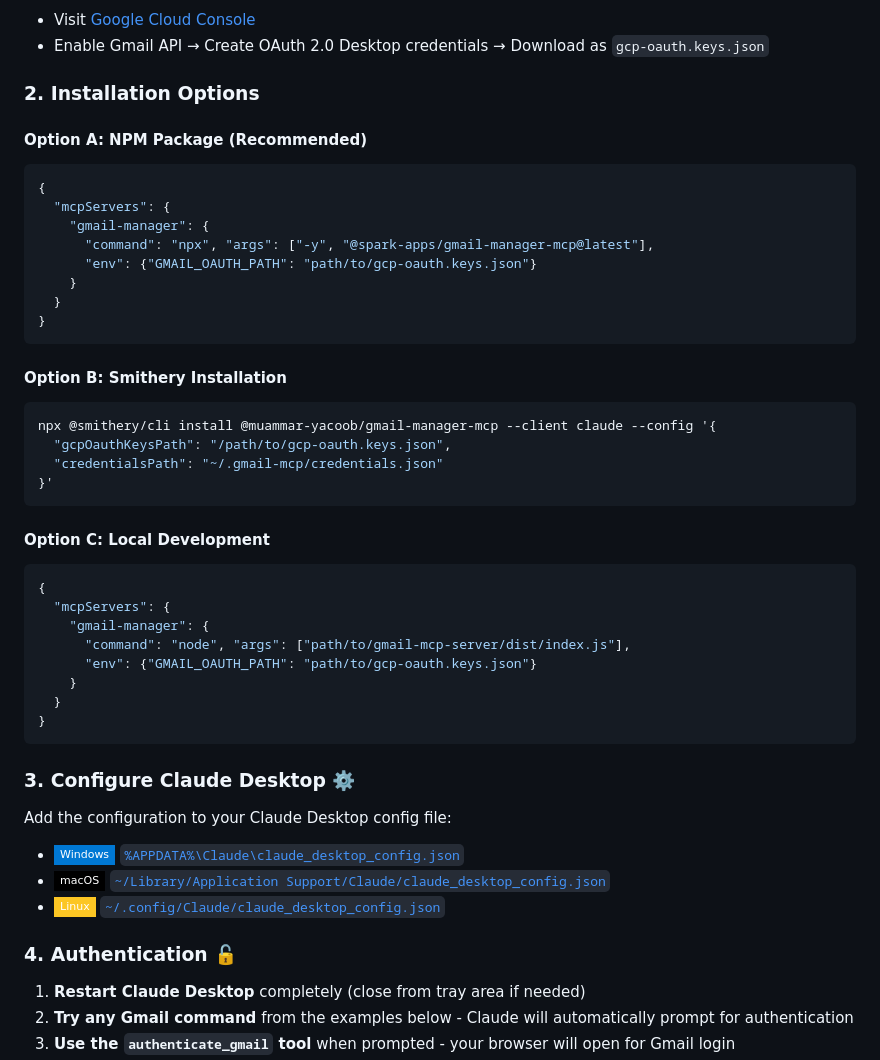
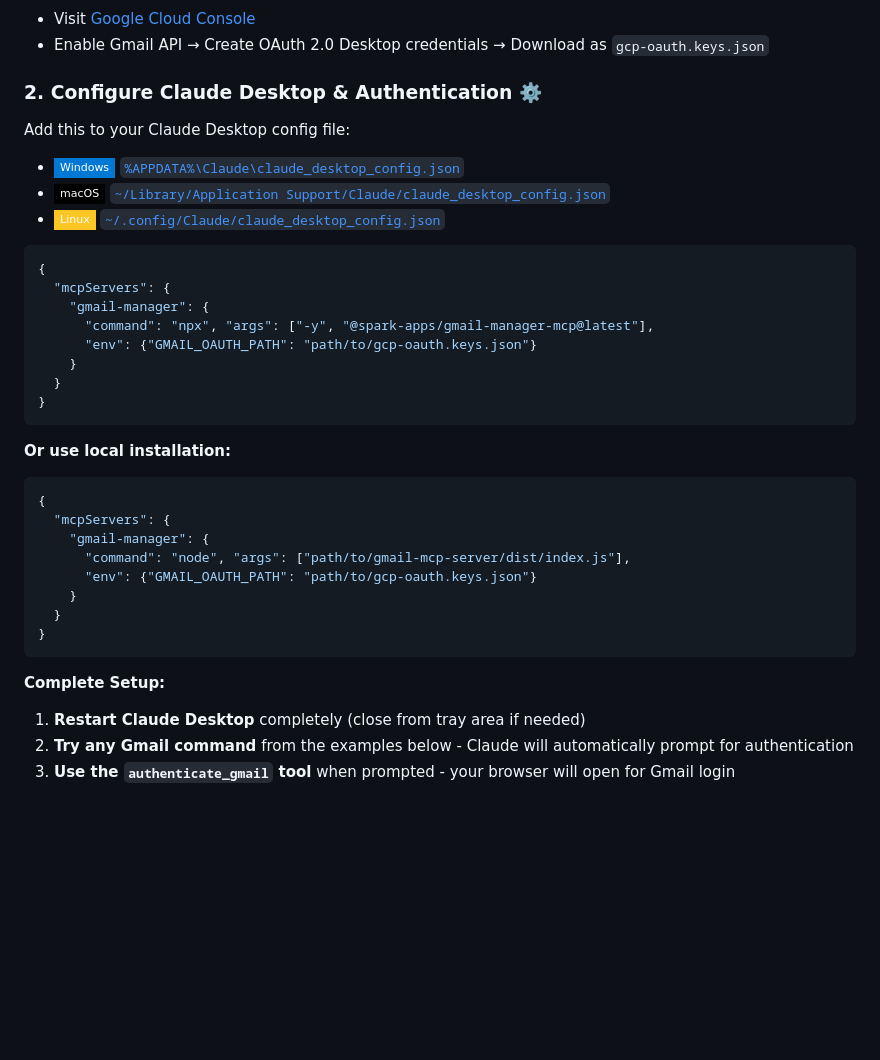
Before and after one commit to muammar-yacoob/GMail-Manager-MCP, a Markdown page: README.md, the part around the change. GitHub-like rendering; badges without logos; blank space fills up the shorter version.

````diff
--- a/README.md
+++ b/README.md
@@ -51,9 +51,13 @@ Perfect for **inbox zero enthusiasts** and anyone drowning in email overload!
 - Visit [Google Cloud Console](https://console.cloud.google.com/)
 - Enable Gmail API → Create OAuth 2.0 Desktop credentials → Download as `gcp-oauth.keys.json`
 
-### 2. Installation Options
+### 2. Configure Claude Desktop & Authentication ⚙️
 
-#### Option A: NPM Package (Recommended)
+Add this to your Claude Desktop config file:
+- ![Windows](https://img.shields.io/badge/Windows-0078D4?style=flat-square&logo=windows&logoColor=white) [`%APPDATA%\Claude\claude_desktop_config.json`](%APPDATA%/Claude/claude_desktop_config.json)
+- ![macOS](https://img.shields.io/badge/macOS-000000?style=flat-square&logo=apple&logoColor=white) [`~/Library/Application Support/Claude/claude_desktop_config.json`](~/Library/Application%20Support/Claude/claude_desktop_config.json)
+- ![Linux](https://img.shields.io/badge/Linux-FCC624?style=flat-square&logo=linux&logoColor=black) [`~/.config/Claude/claude_desktop_config.json`](~/.config/Claude/claude_desktop_config.json)
+
 ```json
 {
   "mcpServers": {
@@ -65,15 +69,7 @@ Perfect for **inbox zero enthusiasts** and anyone drowning in email overload!
 }
 ```
 
-#### Option B: Smithery Installation
-```bash
-npx @smithery/cli install @muammar-yacoob/gmail-manager-mcp --client claude --config '{
-  "gcpOauthKeysPath": "/path/to/gcp-oauth.keys.json",
-  "credentialsPath": "~/.gmail-mcp/credentials.json"
-}'
-```
-
-#### Option C: Local Development
+**Or use local installation:**
 ```json
 {
   "mcpServers": {
@@ -85,14 +81,7 @@ npx @smithery/cli install @muammar-yacoob/gmail-manager-mcp --client claude --co
 }
 ```
 
-### 3. Configure Claude Desktop ⚙️
-
-Add the configuration to your Claude Desktop config file:
-- ![Windows](https://img.shields.io/badge/Windows-0078D4?style=flat-square&logo=windows&logoColor=white) [`%APPDATA%\Claude\claude_desktop_config.json`](%APPDATA%/Claude/claude_desktop_config.json)
-- ![macOS](https://img.shields.io/badge/macOS-000000?style=flat-square&logo=apple&logoColor=white) [`~/Library/Application Support/Claude/claude_desktop_config.json`](~/Library/Application%20Support/Claude/claude_desktop_config.json)
-- ![Linux](https://img.shields.io/badge/Linux-FCC624?style=flat-square&logo=linux&logoColor=black) [`~/.config/Claude/claude_desktop_config.json`](~/.config/Claude/claude_desktop_config.json)
-
-### 4. Authentication 🔓
+**Complete Setup:**
 
 1. **Restart Claude Desktop** completely (close from tray area if needed)
 2. **Try any Gmail command** from the examples below - Claude will automatically prompt for authentication
````
